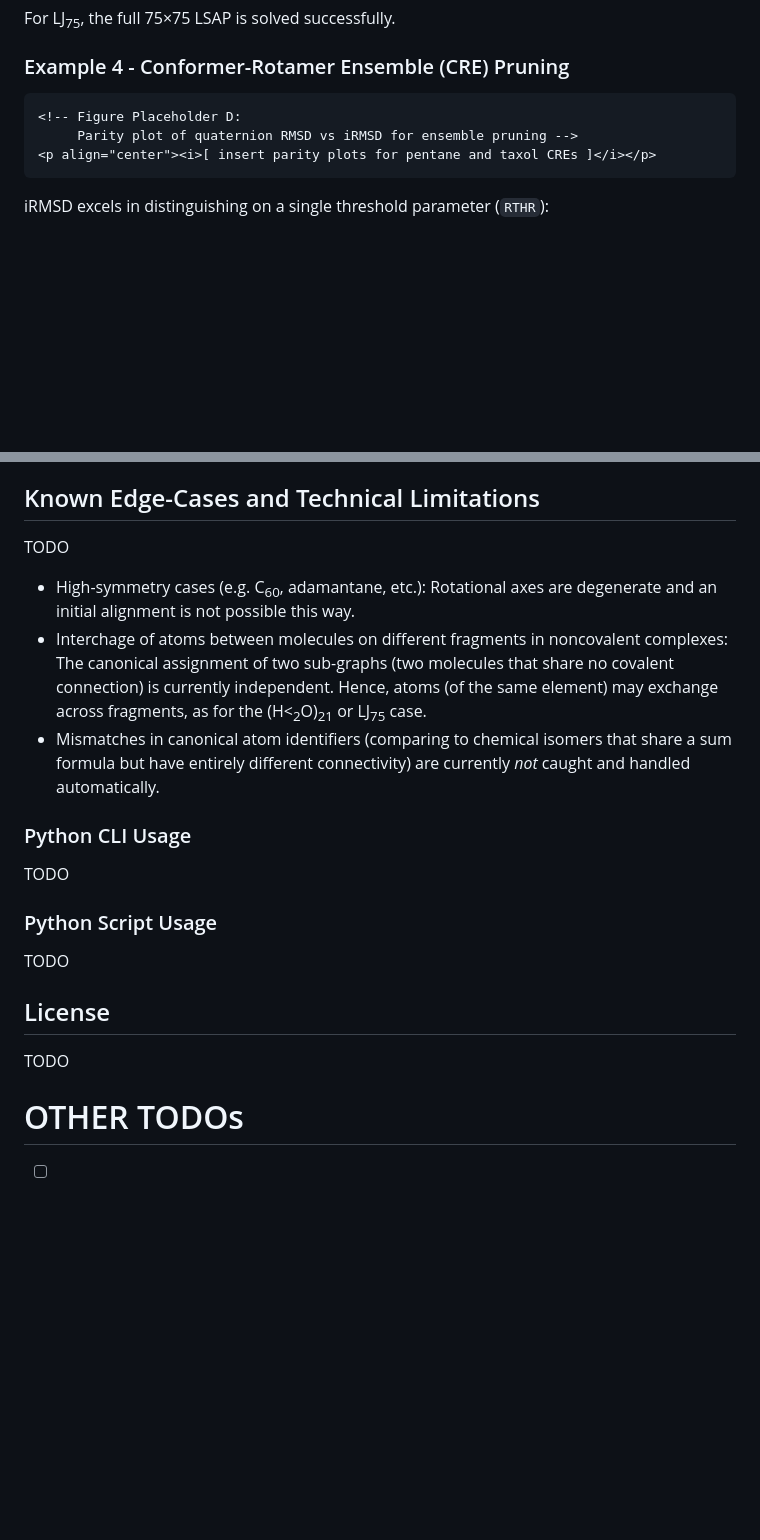
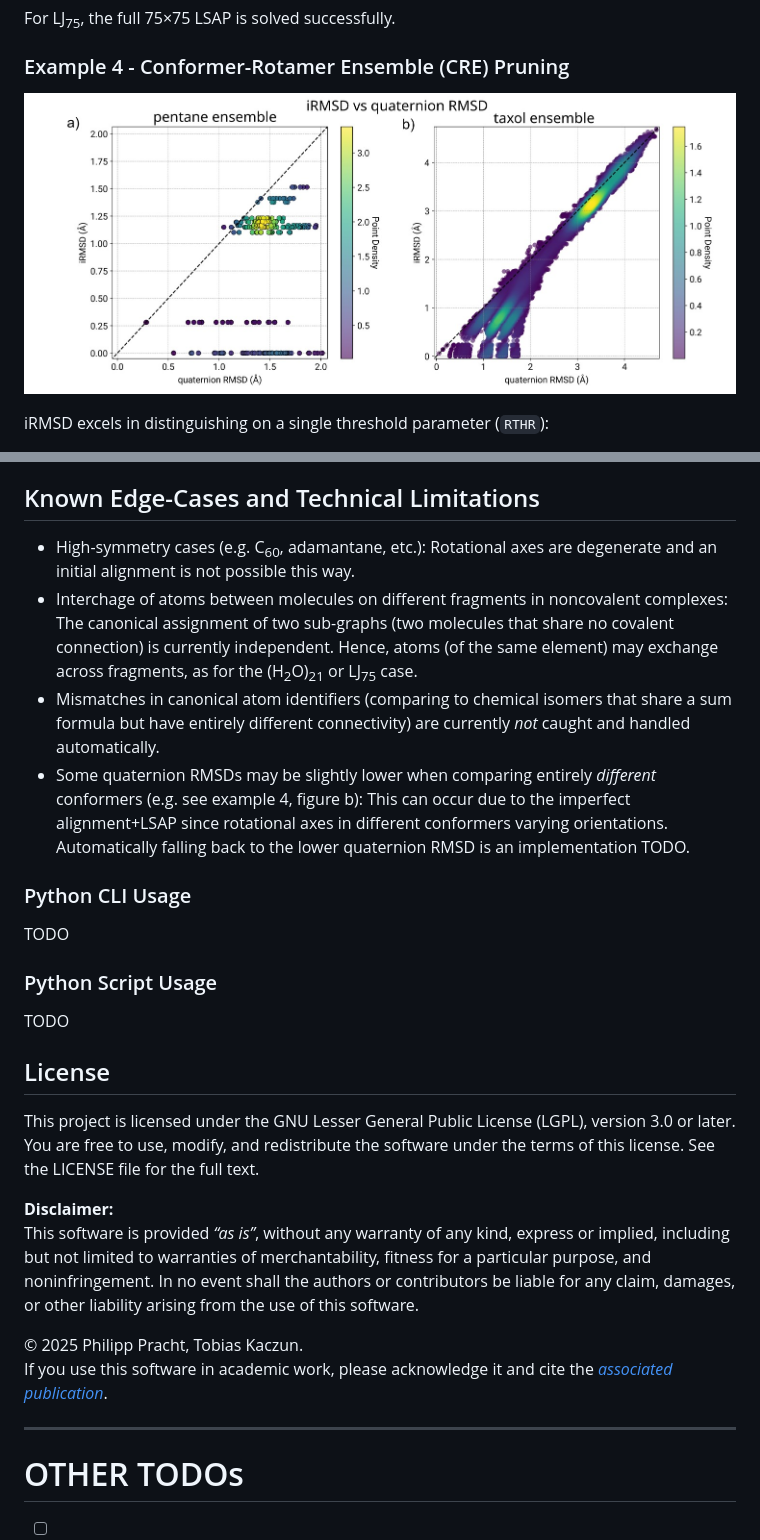
Before and after one commit to pprcht/irmsd, a Markdown page: README.md, 2 parts joined by grey strips. Drawn GitHub-style; pictures changed too: assets/images/example4.jpg (added); blank space fills up the shorter version.

````diff
--- a/README.md
+++ b/README.md
@@ -147,11 +142,9 @@ For LJ<sub>75</sub>, the full 75×75 LSAP is solved successfully.
 
 ### Example 4 - Conformer-Rotamer Ensemble (CRE) Pruning
 
-```
-<!-- Figure Placeholder D:
-     Parity plot of quaternion RMSD vs iRMSD for ensemble pruning -->
-<p align="center"><i>[ insert parity plots for pentane and taxol CREs ]</i></p>
-```
+<p align="center">
+  <img src="assets/images/example4.jpg" width="100%">
+</p>
 
 iRMSD excels in distinguishing on a single threshold parameter (`RTHR`):
 
@@ -173,11 +166,11 @@ Use iRMSD whenever you wish to:
 * classify rotamers vs conformers with physical correctness
 
 ## Known Edge-Cases and Technical Limitations
-TODO
 
 * High-symmetry cases (e.g. C<sub>60</sub>, adamantane, etc.): Rotational axes are degenerate and an initial alignment is not possible this way.
-* Interchage of atoms between molecules on different fragments in noncovalent complexes: The canonical assignment of two sub-graphs (two molecules that share no covalent connection) is currently independent. Hence, atoms (of the same element) may exchange across fragments, as for the (H<<sub>2</sub>O)<sub>21</sub> or LJ<sub>75</sub> case.
+* Interchage of atoms between molecules on different fragments in noncovalent complexes: The canonical assignment of two sub-graphs (two molecules that share no covalent connection) is currently independent. Hence, atoms (of the same element) may exchange across fragments, as for the (H<sub>2</sub>O)<sub>21</sub> or LJ<sub>75</sub> case.
 * Mismatches in canonical atom identifiers (comparing to chemical isomers that share a sum formula but have entirely different connectivity) are currently *not* caught and handled automatically.
+* Some quaternion RMSDs may be slightly lower when comparing entirely *different* conformers (e.g. see example 4, figure b): This can occur due to the imperfect alignment+LSAP since rotational axes in different conformers varying orientations. Automatically falling back to the lower quaternion RMSD is an implementation TODO.
 
 
 ### Python CLI Usage
@@ -189,8 +182,20 @@ TODO
 
 
 ## License
-TODO
+This project is licensed under the GNU Lesser General Public License (LGPL), version 3.0 or later.
+You are free to use, modify, and redistribute the software under the terms of this license.
+See the LICENSE file for the full text.
 
+**Disclaimer:**
+This software is provided *“as is”*, without any warranty of any kind, express or implied,
+including but not limited to warranties of merchantability, fitness for a particular purpose,
+and noninfringement. In no event shall the authors or contributors be liable for any claim,
+damages, or other liability arising from the use of this software.
+
+© 2025 Philipp Pracht, Tobias Kaczun.<br>
+If you use this software in academic work, please acknowledge it and cite the [*associated publication*](https://doi.org/10.1021/acs.jcim.4c02143).
+
+---
 
 # OTHER TODOs
 - [ ] docstrings and actual docs (GH pages?)
````
Also changed, not shown: other parts of README.md (+12 -17 lines), assets/images/example1.jpg (added), assets/images/example2.jpg (added), assets/images/example3.jpg (added).
